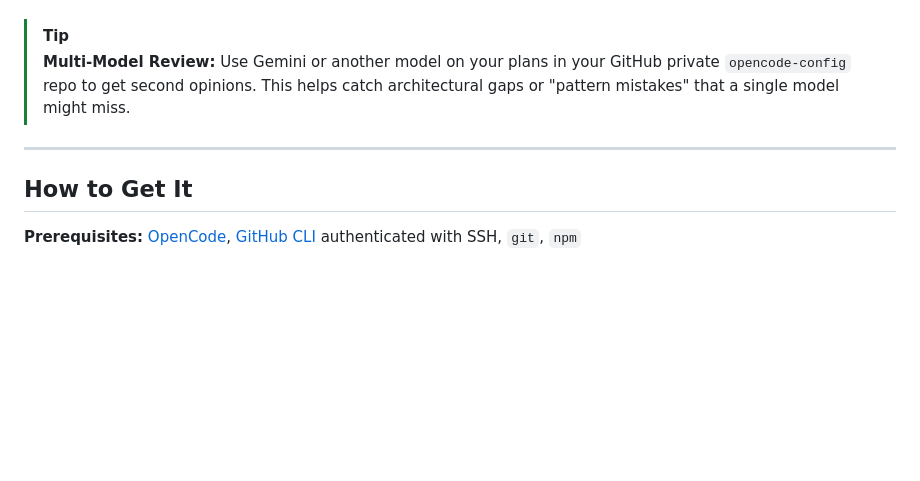
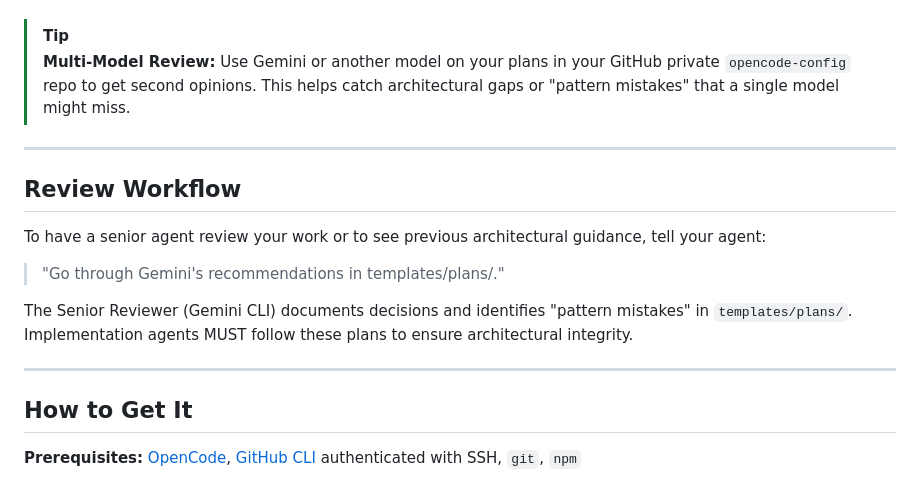
Before and after one commit to castrojo/powerlevel, a Markdown page: README.md, the part around the change. Rendered like a GitHub page; blank space fills up the shorter version.

Commit message:
docs: establish 'go through Gemini's recommendations' command
- Add explicit 'Review Workflow' to README.md
- Refine AGENTS.md to use the exact 'Gemini's recommendations' phrasing
- Ensure implementation agents check templates/plans/ by default

Assisted-by: Gemini CLI

```diff
--- a/README.md
+++ b/README.md
@@ -55,6 +55,15 @@ Adapt the personas to your liking:
 
 ---
 
+## Review Workflow
+
+To have a senior agent review your work or to see previous architectural guidance, tell your agent:
+> "Go through Gemini's recommendations in templates/plans/."
+
+The Senior Reviewer (Gemini CLI) documents decisions and identifies "pattern mistakes" in `templates/plans/`. Implementation agents MUST follow these plans to ensure architectural integrity.
+
+---
+
 ## How to Get It
 
 **Prerequisites:** [OpenCode](https://opencode.ai/install), [GitHub CLI](https://cli.github.com/) authenticated with SSH, `git`, `npm`
```
Also changed, not shown: AGENTS.md (+1 -1 lines).
